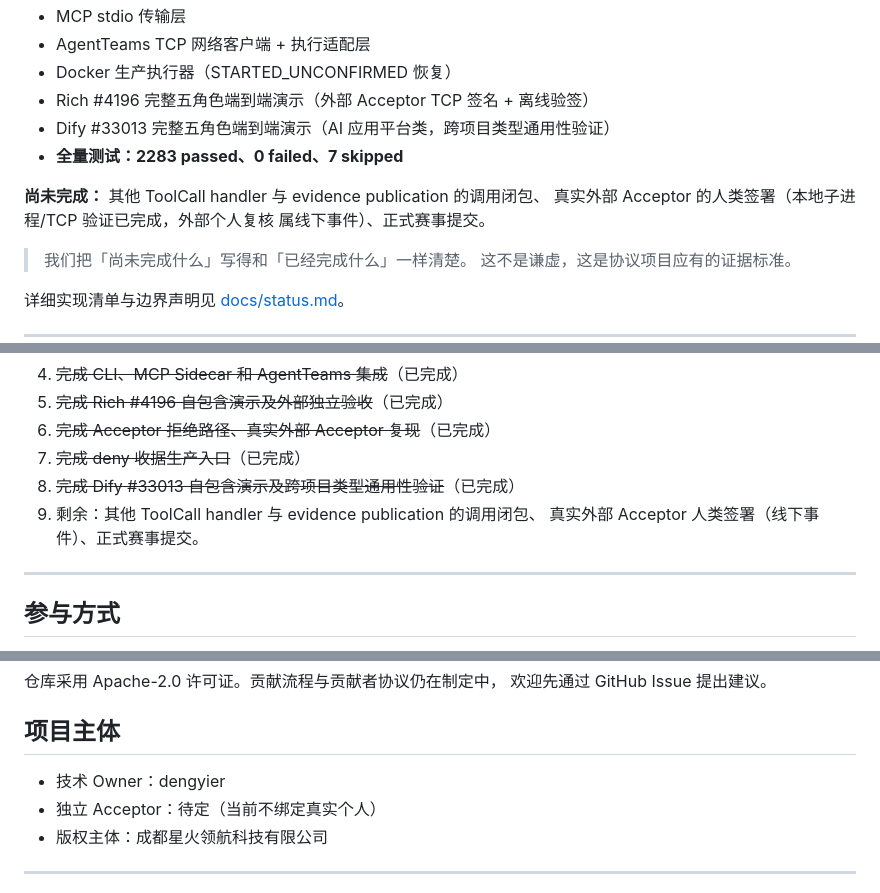
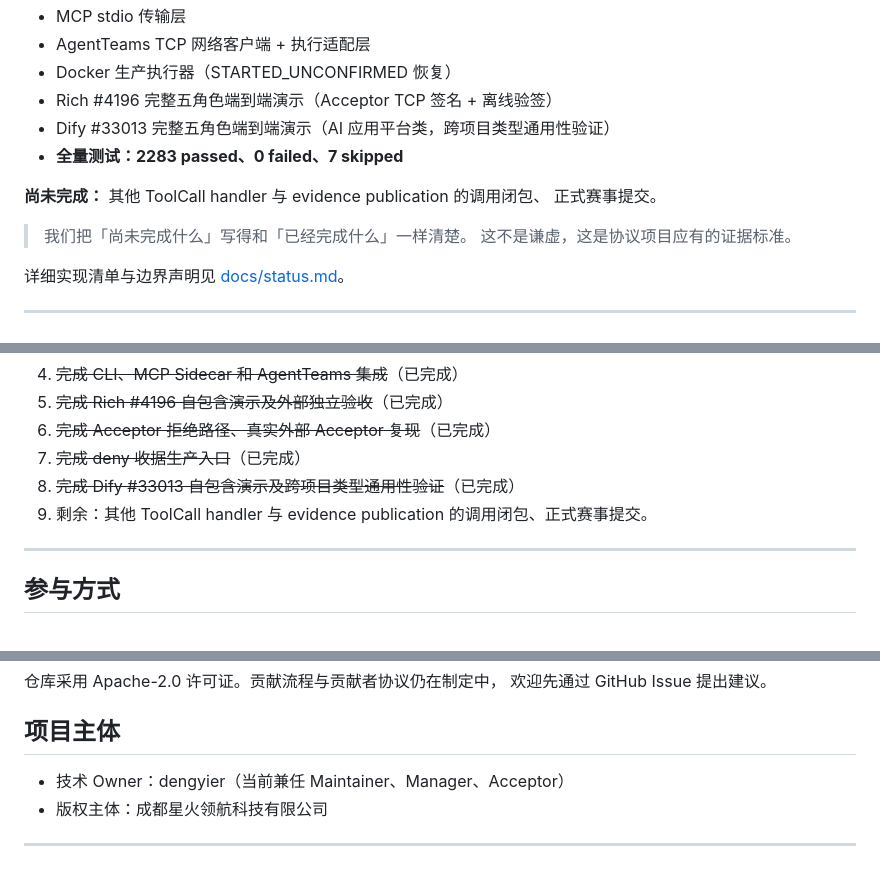
Before and after one commit to dengyier/OpenWorkProof, a Markdown page: README.md, 3 parts joined by grey strips. Drawn GitHub-style.

Commit message:
docs: remove independent/external Acceptor requirement from README
- Roadmap: drop 'real external human Acceptor signing' from remaining items
- Current status: same removal
- Project owner: merge Owner/Acceptor roles (Owner currently兼任)
- Demo descriptions: soften 'external Acceptor' to 'Acceptor subprocess TCP signing'
- Reflects protocol reality: Acceptor is a role whose key is bound in WorkOrder,
  not necessarily an independent natural person

```diff
--- a/README.md
+++ b/README.md
@@ -458,13 +458,12 @@ OpenWorkProof/
 - MCP stdio 传输层
 - AgentTeams TCP 网络客户端 + 执行适配层
 - Docker 生产执行器（STARTED_UNCONFIRMED 恢复）
-- Rich #4196 完整五角色端到端演示（外部 Acceptor TCP 签名 + 离线验签）
+- Rich #4196 完整五角色端到端演示（Acceptor TCP 签名 + 离线验签）
 - Dify #33013 完整五角色端到端演示（AI 应用平台类，跨项目类型通用性验证）
 - **全量测试：2283 passed、0 failed、7 skipped**
 
 **尚未完成：** 其他 ToolCall handler 与 evidence publication 的调用闭包、
-真实外部 Acceptor 的人类签署（本地子进程/TCP 验证已完成，外部个人复核
-属线下事件）、正式赛事提交。
+正式赛事提交。
 
 > 我们把「尚未完成什么」写得和「已经完成什么」一样清楚。
 > 这不是谦虚，这是协议项目应有的证据标准。
@@ -511,8 +510,7 @@ Dify 是面向终端用户的 AI 工作流平台，与 Rich 的开发者工具
 6. ~~完成 Acceptor 拒绝路径、真实外部 Acceptor 复现~~（已完成）
 7. ~~完成 deny 收据生产入口~~（已完成）
 8. ~~完成 Dify #33013 自包含演示及跨项目类型通用性验证~~（已完成）
-9. 剩余：其他 ToolCall handler 与 evidence publication 的调用闭包、
-   真实外部 Acceptor 人类签署（线下事件）、正式赛事提交。
+9. 剩余：其他 ToolCall handler 与 evidence publication 的调用闭包、正式赛事提交。
 
 ---
 
@@ -532,8 +530,7 @@ Dify 是面向终端用户的 AI 工作流平台，与 Rich 的开发者工具
 
 ## 项目主体
 
-- 技术 Owner：dengyier
-- 独立 Acceptor：待定（当前不绑定真实个人）
+- 技术 Owner：dengyier（当前兼任 Maintainer、Manager、Acceptor）
 - 版权主体：成都星火领航科技有限公司
 
 ---
```
Also changed, not shown: other parts of README.md (+1 -1 lines).
